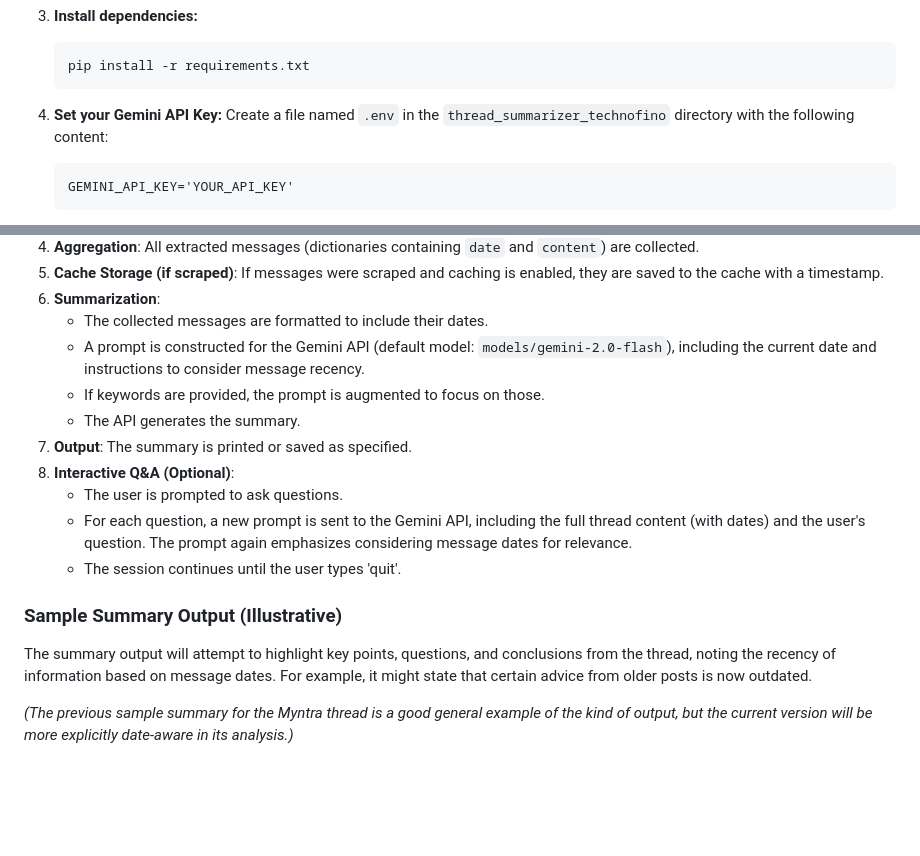
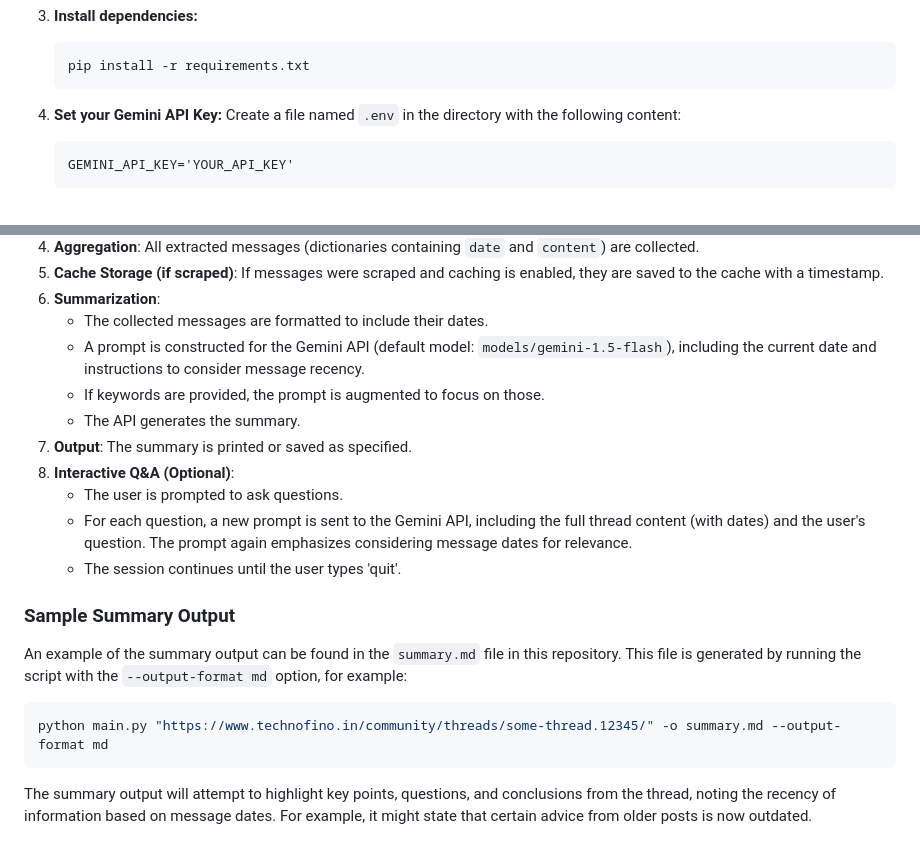
Before and after one commit to sriteja777/technofino-tech, a Markdown page: README.md, 2 parts joined by grey strips. GitHub-like rendering; blank space fills up the shorter version.

Commit message:
docs: Update README sample output section

````diff
--- a/README.md
+++ b/README.md
@@ -39,7 +39,7 @@ This application scrapes a discussion thread from the Technofino website, collec
     ```
 
 4.  **Set your Gemini API Key:**
-    Create a file named `.env` in the `thread_summarizer_technofino` directory with the following content:
+    Create a file named `.env` in the directory with the following content:
     ```
     GEMINI_API_KEY='YOUR_API_KEY'
     ```
@@ -125,7 +125,7 @@ The script will then:
 5.  **Cache Storage (if scraped)**: If messages were scraped and caching is enabled, they are saved to the cache with a timestamp.
 6.  **Summarization**:
     *   The collected messages are formatted to include their dates.
-    *   A prompt is constructed for the Gemini API (default model: `models/gemini-2.0-flash`), including the current date and instructions to consider message recency.
+    *   A prompt is constructed for the Gemini API (default model: `models/gemini-1.5-flash`), including the current date and instructions to consider message recency.
     *   If keywords are provided, the prompt is augmented to focus on those.
     *   The API generates the summary.
 7.  **Output**: The summary is printed or saved as specified.
@@ -134,7 +134,12 @@ The script will then:
     *   For each question, a new prompt is sent to the Gemini API, including the full thread content (with dates) and the user's question. The prompt again emphasizes considering message dates for relevance.
     *   The session continues until the user types 'quit'.
 
-### Sample Summary Output (Illustrative)
+### Sample Summary Output
+
+An example of the summary output can be found in the `summary.md` file in this repository. This file is generated by running the script with the `--output-format md` option, for example:
+
+```bash
+python main.py "https://www.technofino.in/community/threads/some-thread.12345/" -o summary.md --output-format md
+```
+
 The summary output will attempt to highlight key points, questions, and conclusions from the thread, noting the recency of information based on message dates. For example, it might state that certain advice from older posts is now outdated.
-
-*(The previous sample summary for the Myntra thread is a good general example of the kind of output, but the current version will be more explicitly date-aware in its analysis.)*
````
